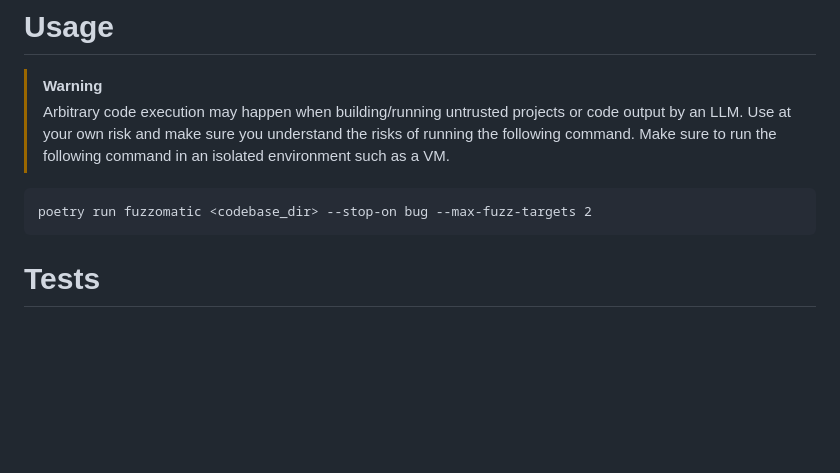
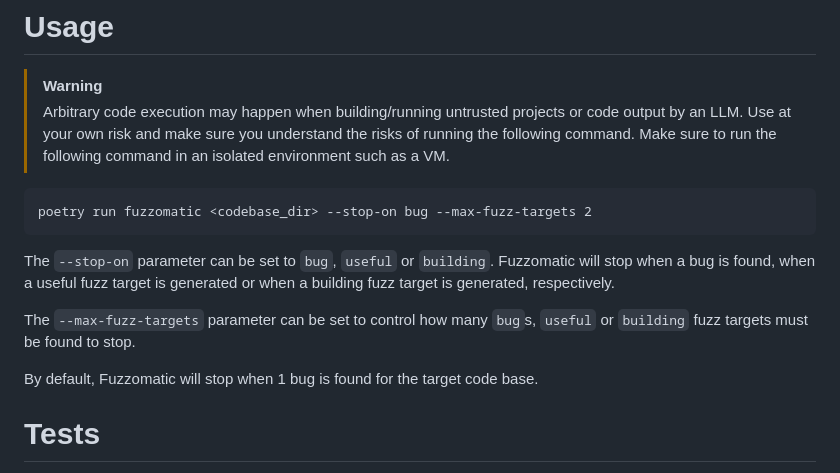
Before and after one commit to kudelskisecurity/fuzzomatic, a Markdown page: README.md, the part around the change printed below. Drawn GitHub-style; blank space fills up the shorter version.

Commit message:
README: document --stop-on and --max-fuzz-targets

````diff
--- a/README.md
+++ b/README.md
@@ -53,6 +53,15 @@ Make sure to run the following command in an isolated environment such as a VM.
 poetry run fuzzomatic <codebase_dir> --stop-on bug --max-fuzz-targets 2
 ```
 
+The `--stop-on` parameter can be set to `bug`, `useful` or `building`.
+Fuzzomatic will stop when a bug is found, when a useful fuzz target is generated
+or when a building fuzz target is generated, respectively.
+
+The `--max-fuzz-targets` parameter can be set to control how many `bug`s, `useful` or `building`
+fuzz targets must be found to stop.
+
+By default, Fuzzomatic will stop when 1 bug is found for the target code base.
+
 # Tests
 
 To run the tests:
````
Also changed, not shown: other parts of README.md (+1 -1 lines).
